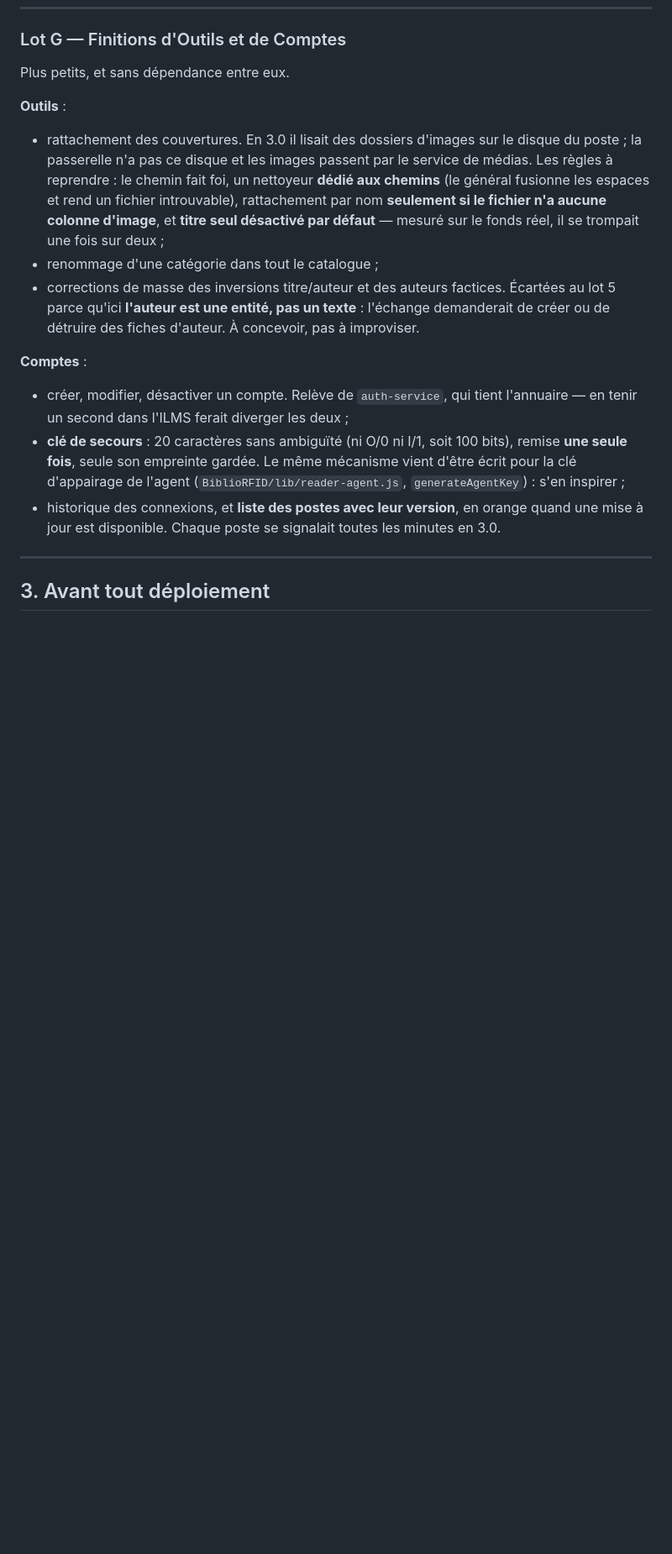
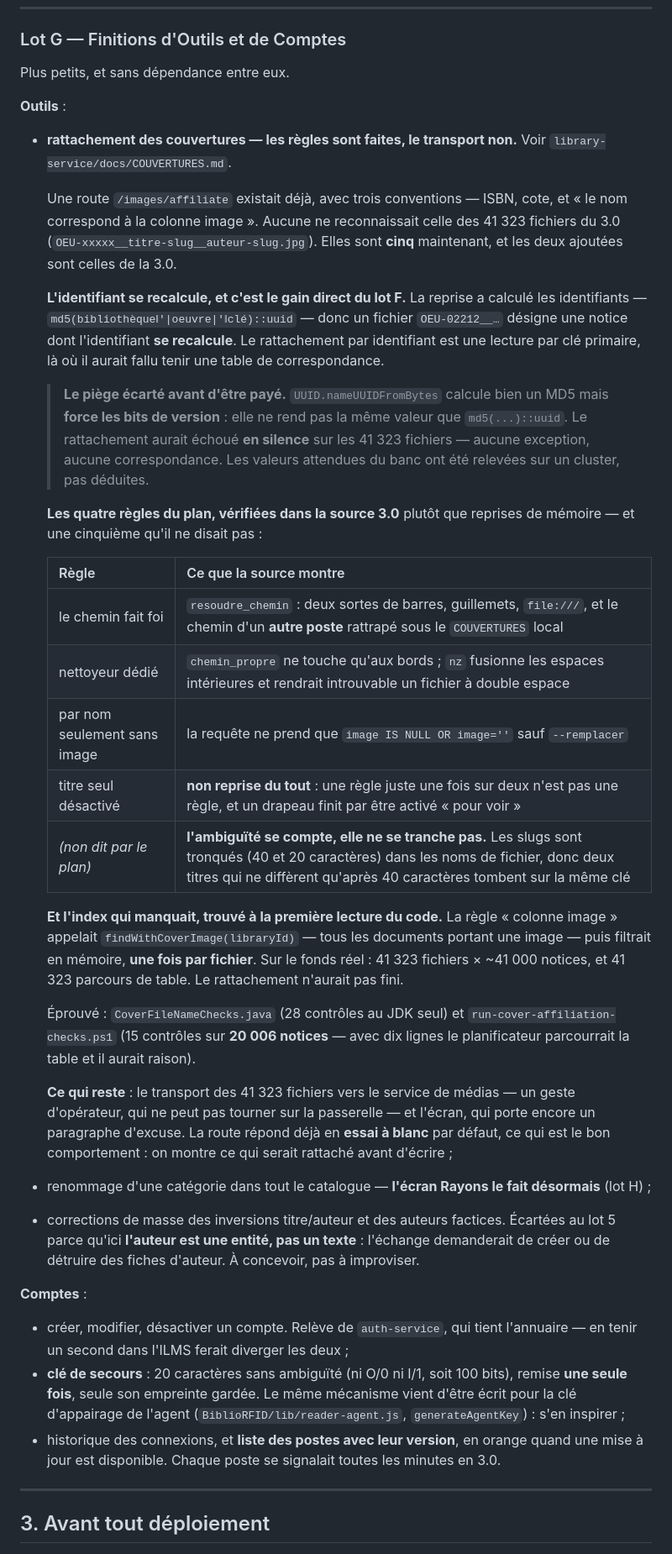
Before and after one commit to tchioffouosamuel-coder/bztf, a Markdown page: BiblioRFID/docs/PLAN-SUITE.md, the part around the change. Shown at 84% size. GitHub-like rendering; blank space fills up the shorter version.

Commit message:
docs(plan): le rattachement des couvertures — les regles sont faites
Les quatre regles que le plan annoncait ont ete VERIFIEES dans la source 3.0
plutot que reprises de memoire, et il en manquait une cinquieme qu'il ne disait
pas : l'ambiguite se compte, elle ne se tranche pas.

Le titre seul n'est pas reprise du tout — pas meme derriere un drapeau. La
mesure de la 3.0 etait sans appel (une fois sur deux un autre auteur), et un
drapeau finit par etre active « pour voir ».

Et le gain inattendu du lot F : les identifiants etant calcules, un fichier
`OEU-02212__...` designe une notice dont l'identifiant SE RECALCULE. Le
rattachement par identifiant est une lecture par clef primaire.

Reste : le transport des 41 323 fichiers, l'ecran, et le total par regle.

Co-Authored-By: Claude Opus 5 <noreply@anthropic.com>

```diff
--- a/BiblioRFID/docs/PLAN-SUITE.md
+++ b/BiblioRFID/docs/PLAN-SUITE.md
@@ -615,14 +615,55 @@ Plus petits, et sans dépendance entre eux.
 
 **Outils** :
 
-- rattachement des couvertures. En 3.0 il lisait des dossiers d'images sur le
-  disque du poste ; la passerelle n'a pas ce disque et les images passent par
-  le service de médias. Les règles à reprendre : le chemin fait foi, un
-  nettoyeur **dédié aux chemins** (le général fusionne les espaces et rend un
-  fichier introuvable), rattachement par nom **seulement si le fichier n'a
-  aucune colonne d'image**, et **titre seul désactivé par défaut** — mesuré
-  sur le fonds réel, il se trompait une fois sur deux ;
-- renommage d'une catégorie dans tout le catalogue ;
+- **rattachement des couvertures — les règles sont faites, le transport
+  non.** Voir `library-service/docs/COUVERTURES.md`.
+
+  Une route `/images/affiliate` existait déjà, avec trois conventions — ISBN,
+  cote, et « le nom correspond à la colonne image ». Aucune ne reconnaissait
+  celle des 41 323 fichiers du 3.0
+  (`OEU-xxxxx__titre-slug__auteur-slug.jpg`). Elles sont **cinq**
+  maintenant, et les deux ajoutées sont celles de la 3.0.
+
+  **L'identifiant se recalcule, et c'est le gain direct du lot F.** La reprise
+  a calculé les identifiants — `md5(bibliothèque‖'|oeuvre|'‖clé)::uuid` — donc
+  un fichier `OEU-02212__…` désigne une notice dont l'identifiant **se
+  recalcule**. Le rattachement par identifiant est une lecture par clé
+  primaire, là où il aurait fallu tenir une table de correspondance.
+
+  > **Le piège écarté avant d'être payé.** `UUID.nameUUIDFromBytes` calcule
+  > bien un MD5 mais **force les bits de version** : elle ne rend pas la même
+  > valeur que `md5(...)::uuid`. Le rattachement aurait échoué **en silence**
+  > sur les 41 323 fichiers — aucune exception, aucune correspondance. Les
+  > valeurs attendues du banc ont été relevées sur un cluster, pas déduites.
+
+  **Les quatre règles du plan, vérifiées dans la source 3.0** plutôt que
+  reprises de mémoire — et une cinquième qu'il ne disait pas :
+
+  | Règle | Ce que la source montre |
+  |---|---|
+  | le chemin fait foi | `resoudre_chemin` : deux sortes de barres, guillemets, `file:///`, et le chemin d'un **autre poste** rattrapé sous le `COUVERTURES` local |
+  | nettoyeur dédié | `chemin_propre` ne touche qu'aux bords ; `nz` fusionne les espaces intérieures et rendrait introuvable un fichier à double espace |
+  | par nom seulement sans image | la requête ne prend que `image IS NULL OR image=''` sauf `--remplacer` |
+  | titre seul désactivé | **non reprise du tout** : une règle juste une fois sur deux n'est pas une règle, et un drapeau finit par être activé « pour voir » |
+  | *(non dit par le plan)* | **l'ambiguïté se compte, elle ne se tranche pas.** Les slugs sont tronqués (40 et 20 caractères) dans les noms de fichier, donc deux titres qui ne diffèrent qu'après 40 caractères tombent sur la même clé |
+
+  **Et l'index qui manquait, trouvé à la première lecture du code.** La règle
+  « colonne image » appelait `findWithCoverImage(libraryId)` — tous les
+  documents portant une image — puis filtrait en mémoire, **une fois par
+  fichier**. Sur le fonds réel : 41 323 fichiers × ~41 000 notices, et 41 323
+  parcours de table. Le rattachement n'aurait pas fini.
+
+  Éprouvé : `CoverFileNameChecks.java` (28 contrôles au JDK seul) et
+  `run-cover-affiliation-checks.ps1` (15 contrôles sur **20 006 notices** — avec
+  dix lignes le planificateur parcourrait la table et il aurait raison).
+
+  **Ce qui reste** : le transport des 41 323 fichiers vers le service de médias
+  — un geste d'opérateur, qui ne peut pas tourner sur la passerelle — et
+  l'écran, qui porte encore un paragraphe d'excuse. La route répond déjà en
+  **essai à blanc** par défaut, ce qui est le bon comportement : on montre ce
+  qui serait rattaché avant d'écrire ;
+- renommage d'une catégorie dans tout le catalogue — **l'écran Rayons le fait
+  désormais** (lot H) ;
 - corrections de masse des inversions titre/auteur et des auteurs factices.
   Écartées au lot 5 parce qu'ici **l'auteur est une entité, pas un texte** :
   l'échange demanderait de créer ou de détruire des fiches d'auteur. À
```
